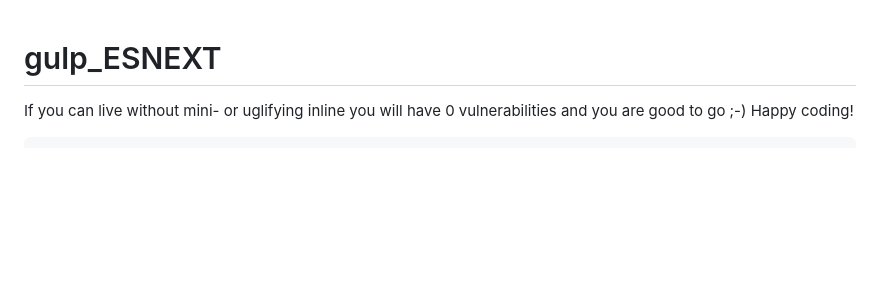
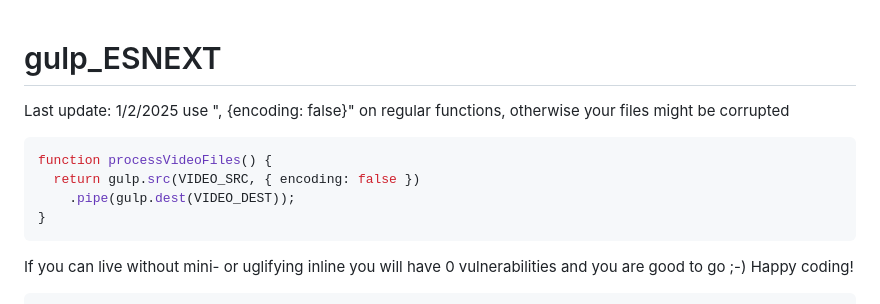
Before and after one commit to Stephan-Pe/gulp_ECMA6, a Markdown page: README.md, the part around the change. GitHub-like rendering; blank space fills up the shorter version.

Commit message:
gulp explanation encoding:false

````diff
--- a/README.md
+++ b/README.md
@@ -1,4 +1,13 @@
 # gulp_ESNEXT
+
+Last update: 1/2/2025 use ", {encoding: false}" on regular functions, otherwise your files might be corrupted
+
+```js
+function processVideoFiles() {
+  return gulp.src(VIDEO_SRC, { encoding: false })
+    .pipe(gulp.dest(VIDEO_DEST));
+}
+```
 
 If you can live without mini- or uglifying inline you will have 0 vulnerabilities and you are good to go ;-) Happy coding!
 
````
